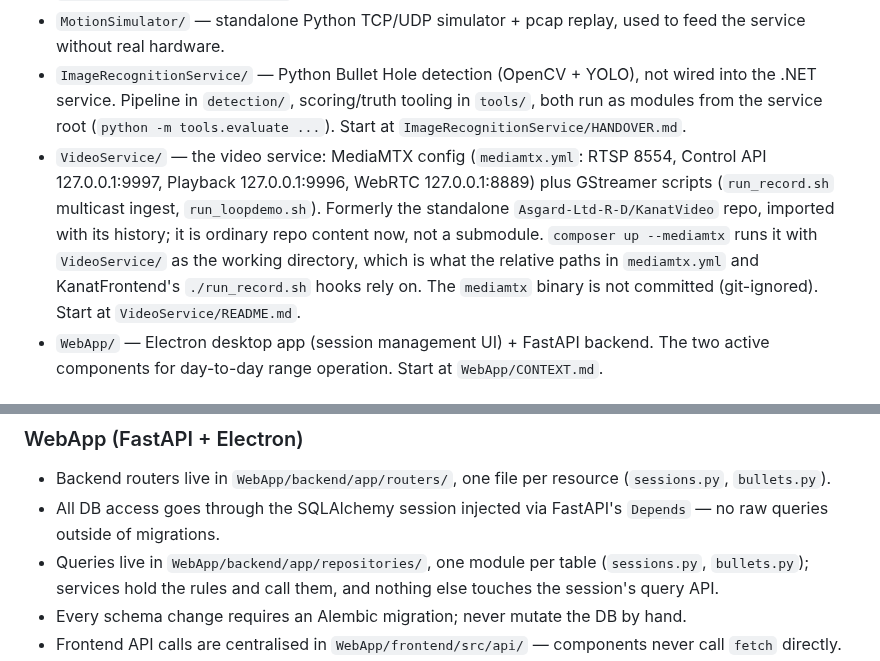
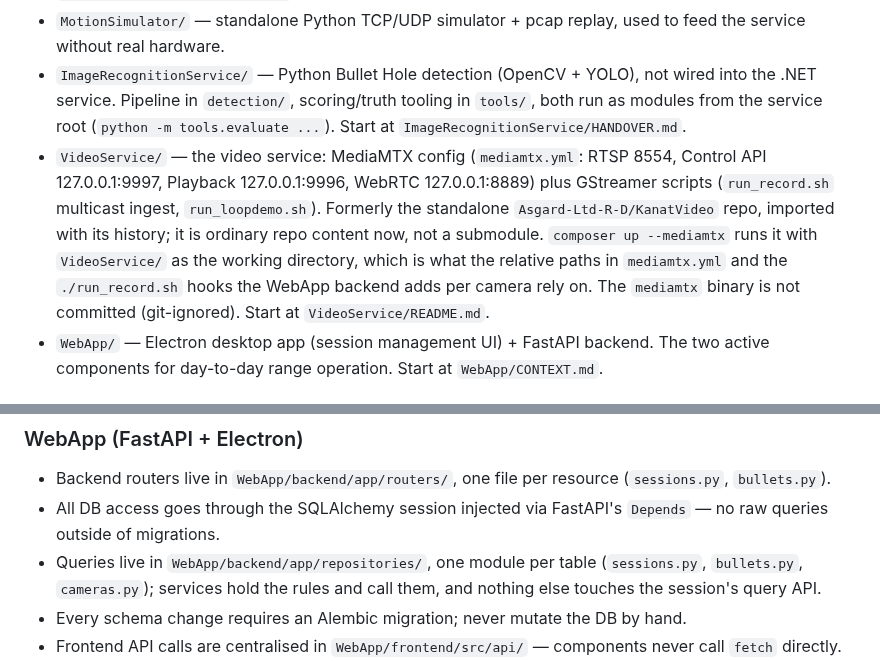
Before and after one commit to Asgard-Ltd-R-D/KanatBackend, a Markdown page: CLAUDE.md, 2 parts joined by grey strips. Drawn GitHub-style.

```diff
--- a/CLAUDE.md
+++ b/CLAUDE.md
@@ -10,7 +10,7 @@ Six independent pieces, one git repo:
 - `Composer_cli/` + `composer.py` + `build_artifacts.sh` — Python packaging/lifecycle CLI (`composer`) that builds the service, starts the Docker stack, and produces installers. Deployment docs: `Composer_cli/DEPLOY_README.md`.
 - `MotionSimulator/` — standalone Python TCP/UDP simulator + pcap replay, used to feed the service without real hardware.
 - `ImageRecognitionService/` — Python Bullet Hole detection (OpenCV + YOLO), not wired into the .NET service. Pipeline in `detection/`, scoring/truth tooling in `tools/`, both run as modules from the service root (`python -m tools.evaluate ...`). Start at `ImageRecognitionService/HANDOVER.md`.
-- `VideoService/` — the video service: MediaMTX config (`mediamtx.yml`: RTSP 8554, Control API 127.0.0.1:9997, Playback 127.0.0.1:9996, WebRTC 127.0.0.1:8889) plus GStreamer scripts (`run_record.sh` multicast ingest, `run_loopdemo.sh`). Formerly the standalone `Asgard-Ltd-R-D/KanatVideo` repo, imported with its history; it is ordinary repo content now, not a submodule. `composer up --mediamtx` runs it with `VideoService/` as the working directory, which is what the relative paths in `mediamtx.yml` and KanatFrontend's `./run_record.sh` hooks rely on. The `mediamtx` binary is not committed (git-ignored). Start at `VideoService/README.md`.
+- `VideoService/` — the video service: MediaMTX config (`mediamtx.yml`: RTSP 8554, Control API 127.0.0.1:9997, Playback 127.0.0.1:9996, WebRTC 127.0.0.1:8889) plus GStreamer scripts (`run_record.sh` multicast ingest, `run_loopdemo.sh`). Formerly the standalone `Asgard-Ltd-R-D/KanatVideo` repo, imported with its history; it is ordinary repo content now, not a submodule. `composer up --mediamtx` runs it with `VideoService/` as the working directory, which is what the relative paths in `mediamtx.yml` and the `./run_record.sh` hooks the WebApp backend adds per camera rely on. The `mediamtx` binary is not committed (git-ignored). Start at `VideoService/README.md`.
 - `WebApp/` — Electron desktop app (session management UI) + FastAPI backend. The two active components for day-to-day range operation. Start at `WebApp/CONTEXT.md`.
 
 ## Commands
@@ -70,7 +70,7 @@ Packet capture needs raw-socket rights: `sudo setcap cap_net_raw,cap_net_admin=e
 ### WebApp (FastAPI + Electron)
 - Backend routers live in `WebApp/backend/app/routers/`, one file per resource (`sessions.py`, `bullets.py`).
 - All DB access goes through the SQLAlchemy session injected via FastAPI's `Depends` — no raw queries outside of migrations.
-- Queries live in `WebApp/backend/app/repositories/`, one module per table (`sessions.py`, `bullets.py`); services hold the rules and call them, and nothing else touches the session's query API.
+- Queries live in `WebApp/backend/app/repositories/`, one module per table (`sessions.py`, `bullets.py`, `cameras.py`); services hold the rules and call them, and nothing else touches the session's query API.
 - Every schema change requires an Alembic migration; never mutate the DB by hand.
 - Frontend API calls are centralised in `WebApp/frontend/src/api/` — components never call `fetch` directly.
 - The detection model's API contract is versioned (`v1`). The version is checked on every inbound bullet payload; unknown versions are rejected with `422`.
```
Also changed, not shown: VideoService/README.md (+1 -1 lines), WebApp/CONTEXT.md (+7 -3 lines).
